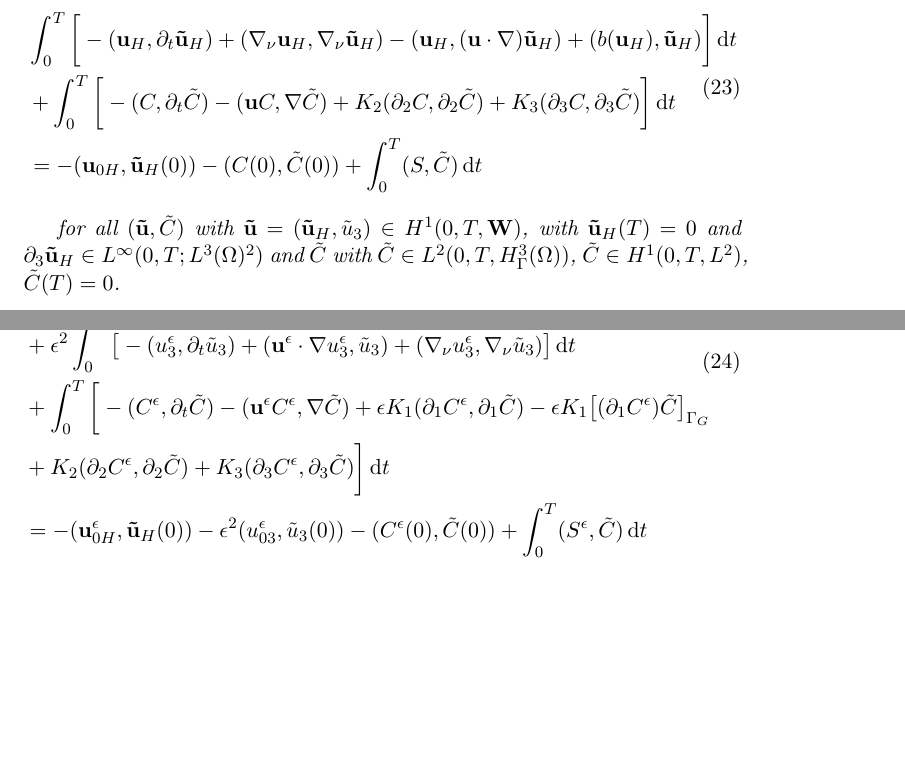
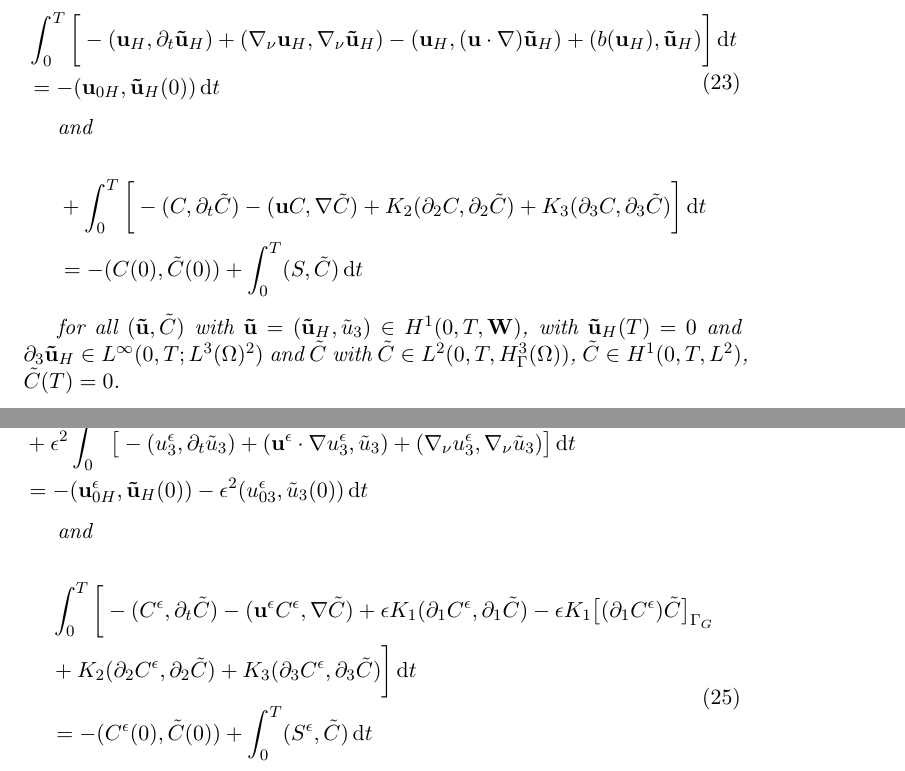
Before and after one commit to msjuhasznora/mathsgitrepo, a LaTeX paper (third/downwind_matching-part1-weak_conv/downwind-matching-part1-weak-conv.tex): two parts of page 10 of 21, joined at a grey line, cut so that both start at the same text, the shorter picture padded with empty space. Compiled offline with pdfLaTeX.

Commit message:
weak form update part 1

```diff
--- a/third/downwind_matching-part1-weak_conv/downwind-matching-part1-weak-conv.tex
+++ b/third/downwind_matching-part1-weak_conv/downwind-matching-part1-weak-conv.tex
@@ -297,8 +297,16 @@ In this section we describe the weak formulation of the merged equations in both
   \begin{equation}
     \begin{split}
       & \int_0^T \bigg[ -(\mathbf{u}_H, \partial_t \mathbf{\tilde{u}}_H) + (\nabla_\nu \mathbf{u}_H, \nabla_\nu \mathbf{\tilde{u}}_H) - (\mathbf{u}_H, (\mathbf{u} \cdot \nabla) \mathbf{\tilde{u}}_H) + (b(\mathbf{u}_H), \mathbf{\tilde{u}}_H) \bigg ] \diff t \\
+      & = - (\mathbf{u}_{0H}, \mathbf{\tilde{u}}_H(0)) \diff t \label{hydrostaticWF}
+    \end{split}
+  \end{equation}
+
+  and
+
+  \begin{equation}
+    \begin{split} \nonumber
       &+ \int_0^T \bigg[ -(C, \partial_t \tilde{C}) -(\mathbf{u}C, \nabla \tilde{C}) + K_2 (\partial_2 C, \partial_2 \tilde{C}) + K_3 (\partial_3 C, \partial_3 \tilde{C}) \bigg ] \diff t \\
-      & = - (\mathbf{u}_{0H}, \mathbf{\tilde{u}}_H(0)) - (C(0), \tilde{C}(0)) + \int_0^T (S,\tilde{C}) \diff t \raisetag{20pt}\label{hydrostaticWF}
+      & = - (C(0), \tilde{C}(0)) + \int_0^T (S,\tilde{C}) \diff t
     \end{split}
   \end{equation}
 
@@ -317,9 +325,17 @@ In this section we describe the weak formulation of the merged equations in both
       & \int_0^T \bigg [ -(\mathbf{u}^\epsilon_H, \partial_t \mathbf{\tilde{u}}_H) + (\nabla_\nu \mathbf{u}^\epsilon_H, \nabla_\nu \mathbf{\tilde{u}}_H) - (\mathbf{u}^\epsilon_H, (\mathbf{u}^\epsilon \cdot \nabla) \mathbf{\tilde{u}}_H) + (b(\mathbf{u}^\epsilon_H), \mathbf{\tilde{u}}_H) \bigg ] \diff t \\
       & + \epsilon \beta \int_0 ^ T \big [ (u_3 ^\epsilon, \tilde{u}_1) - (u_1^\epsilon, \tilde{u}_3) \big ] \diff t\\
       & + \epsilon^2 \int _0 ^ T \big [ -(u_3^\epsilon, \partial_t \tilde{u}_3) +(\mathbf{u}^\epsilon \cdot \nabla u_3 ^ \epsilon, \tilde{u}_3) + (\nabla_\nu u_3^\epsilon, \nabla_\nu \tilde{u}_3) \big ] \diff t \\
-      & + \int_0^T \bigg [ -(C^\epsilon, \partial_t \tilde{C}) -(\mathbf{u}^\epsilon C^\epsilon, \nabla \tilde{C}) + \epsilon K_1 (\partial_1 C^\epsilon, \partial_1 \tilde{C}) - \epsilon K_1 \big[(\partial_1 C^\epsilon) \tilde{C} \big] _{\Gamma_G} \\
+      & = - (\mathbf{u}^\epsilon_{0H}, \mathbf{\tilde{u}}_H(0)) - \epsilon^2 (u_{03}^\epsilon, \tilde{u}_3 (0)) \diff t \raisetag{20pt} \label{anisotropicWF}
+    \end{split}
+  \end{equation}
+
+    and
+
+    \begin{equation}
+    \begin{split}
+      & \int_0^T \bigg [ -(C^\epsilon, \partial_t \tilde{C}) -(\mathbf{u}^\epsilon C^\epsilon, \nabla \tilde{C}) + \epsilon K_1 (\partial_1 C^\epsilon, \partial_1 \tilde{C}) - \epsilon K_1 \big[(\partial_1 C^\epsilon) \tilde{C} \big] _{\Gamma_G} \\
       & + K_2 (\partial_2 C^\epsilon, \partial_2 \tilde{C}) + K_3 (\partial_3 C^\epsilon, \partial_3 \tilde{C}) \bigg ] \diff t \\
-      & = - (\mathbf{u}^\epsilon_{0H}, \mathbf{\tilde{u}}_H(0)) - \epsilon^2 (u_{03}^\epsilon, \tilde{u}_3 (0)) - (C^\epsilon (0), \tilde{C} (0)) + \int_0^T (S^\epsilon,\tilde{C}) \diff t \raisetag{20pt} \label{anisotropicWF}
+      & =  - (C^\epsilon (0), \tilde{C} (0)) + \int_0^T (S^\epsilon,\tilde{C}) \diff t
     \end{split}
   \end{equation}
 
```
Also changed, not shown: third/downwind_matching-part1-weak_conv/downwind-matching-part1-weak-conv.tex (2 more changed lines).
